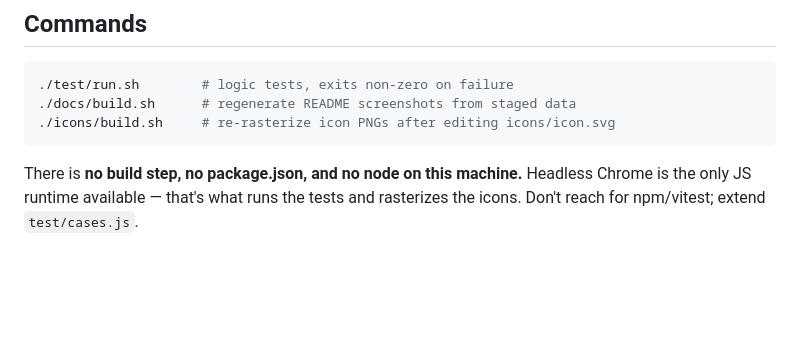
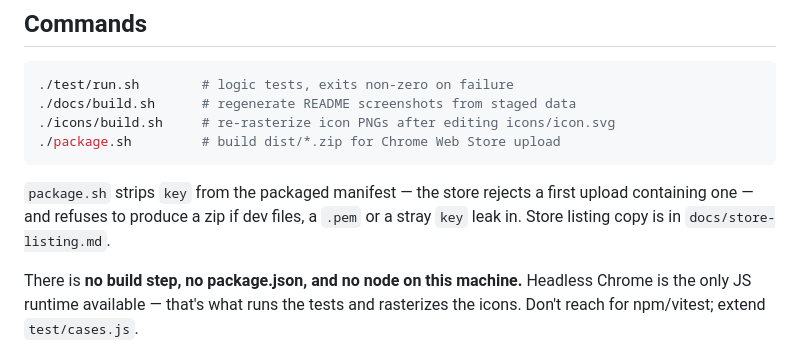
Before and after one commit to sandlex/readyoursheet, a Markdown page: CLAUDE.md, the part around the change. GitHub-like rendering; blank space fills up the shorter version.

````diff
--- a/CLAUDE.md
+++ b/CLAUDE.md
@@ -10,7 +10,12 @@ product. See README.md for install and usage.
 ./test/run.sh        # logic tests, exits non-zero on failure
 ./docs/build.sh      # regenerate README screenshots from staged data
 ./icons/build.sh     # re-rasterize icon PNGs after editing icons/icon.svg
+./package.sh         # build dist/*.zip for Chrome Web Store upload
 ```
+
+`package.sh` strips `key` from the packaged manifest — the store rejects a first
+upload containing one — and refuses to produce a zip if dev files, a `.pem` or a
+stray `key` leak in. Store listing copy is in `docs/store-listing.md`.
 
 There is **no build step, no package.json, and no node on this machine.**
 Headless Chrome is the only JS runtime available — that's what runs the tests
````
Also changed, not shown: PRIVACY.md (added, +47 -0 lines), README.md (+17 -2 lines), docs/store-listing.md (added, +130 -0 lines), docs/store/1-nag.png (added), docs/store/2-settings.png (added), docs/store/3-popup.png (added), docs/store/promo-440x280.png (added), 5 other files.
